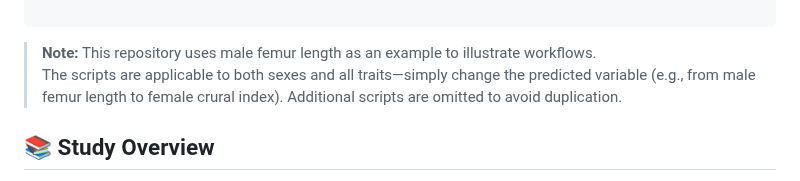
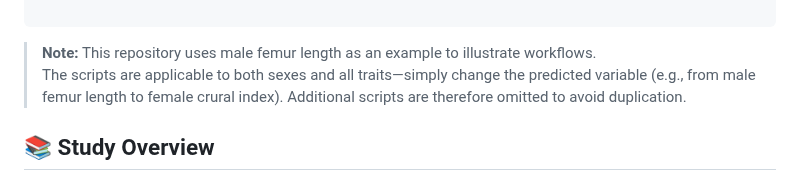
Before and after one commit to CarolDoudouCao/Archaeo_Bodyform_China, a Markdown page: README.md, the part around the change. Drawn GitHub-style.

````diff
--- a/README.md
+++ b/README.md
@@ -30,7 +30,7 @@ This repository supports Chapter 7 of Doudou Cao's PhD thesis _Adaptation at Hig
 ```
 
 > **Note:** This repository uses male femur length as an example to illustrate workflows.
-> The scripts are applicable to both sexes and all traits—simply change the predicted variable (e.g., from male femur length to female crural index). Additional scripts are omitted to avoid duplication.
+> The scripts are applicable to both sexes and all traits—simply change the predicted variable (e.g., from male femur length to female crural index). Additional scripts are therefore omitted to avoid duplication.
 
 
 ## 📚 Study Overview
````
